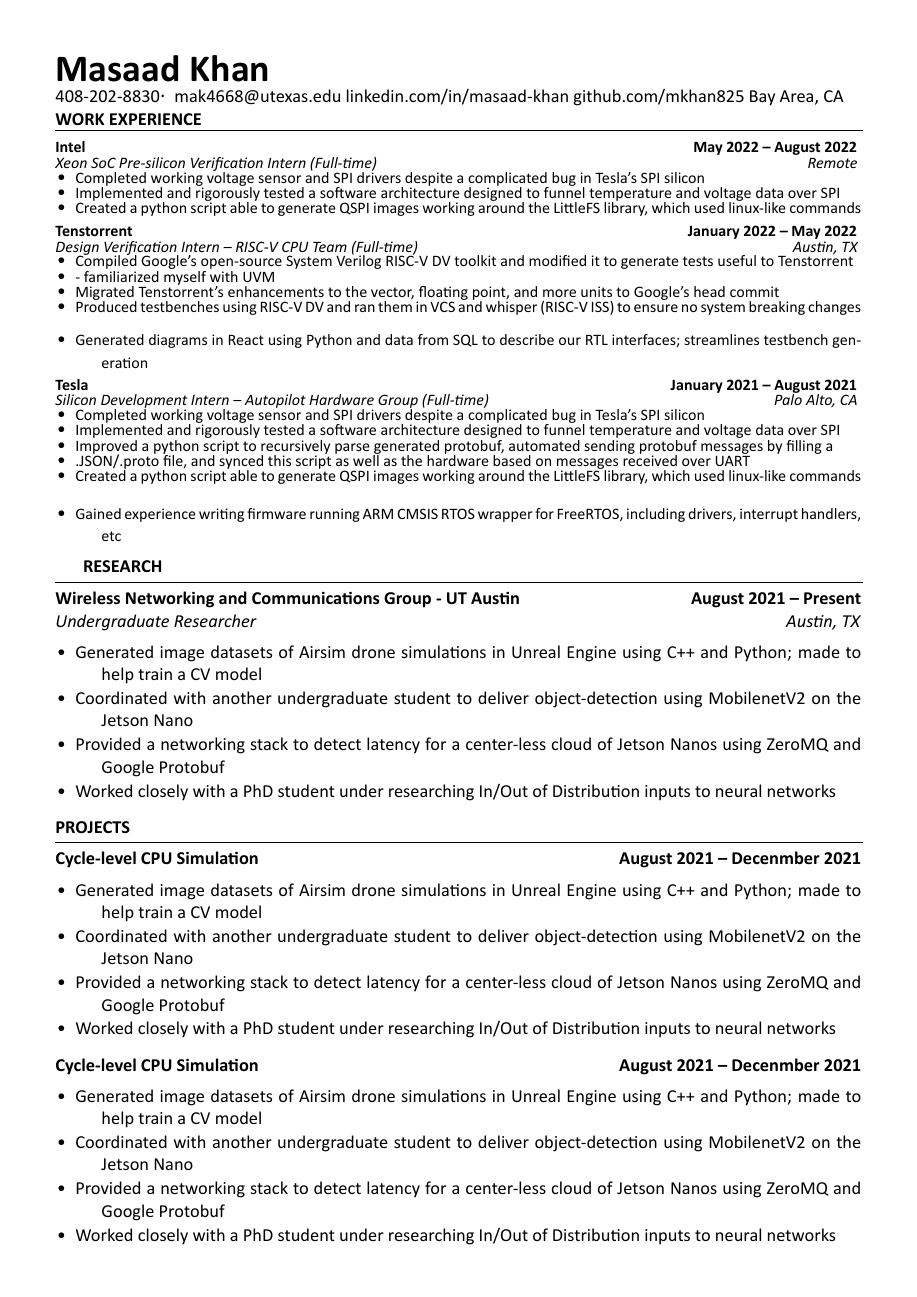
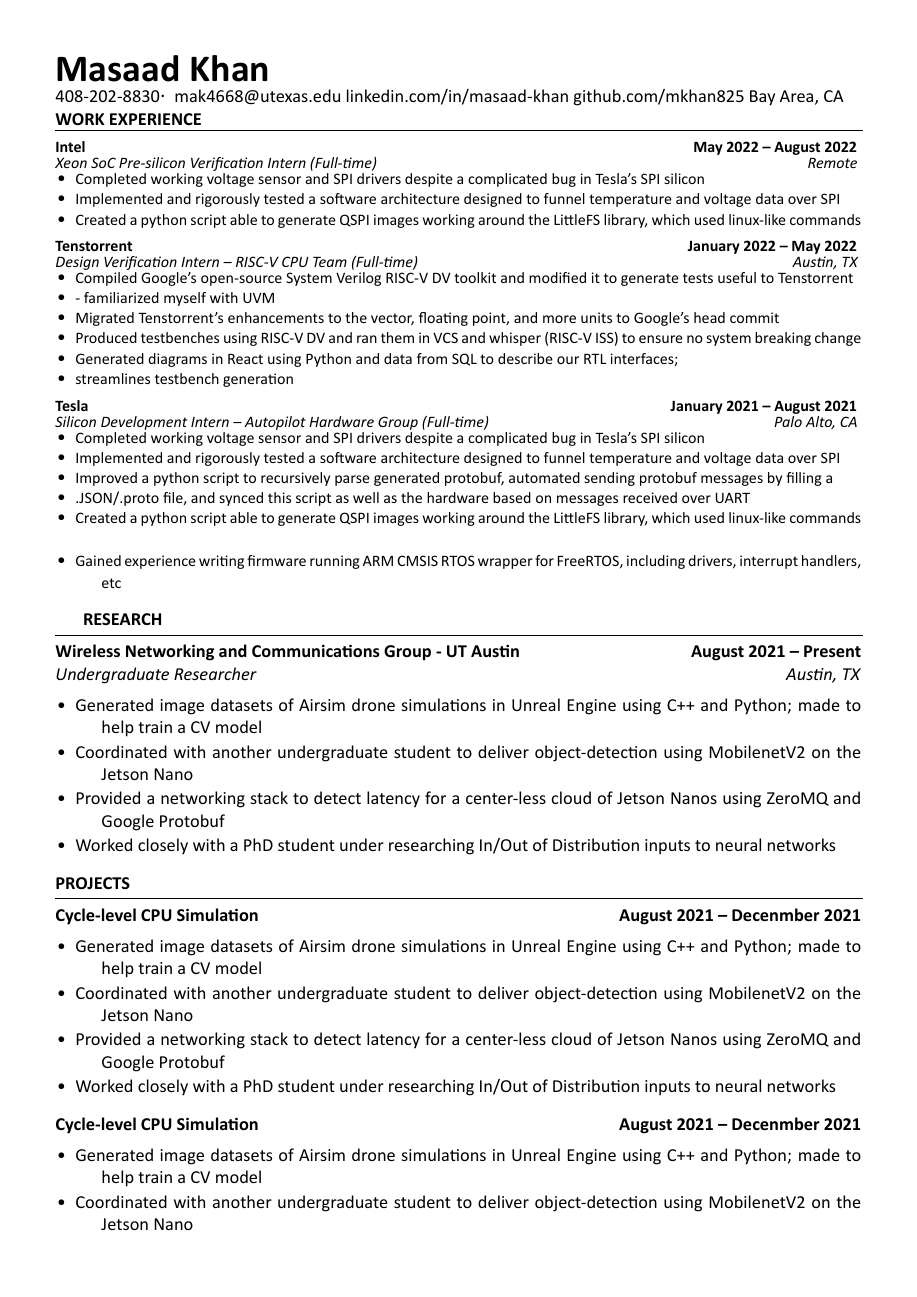
Before and after one commit to mkhan825/Resume, a LaTeX document (main.tex, which reads sections/Intel.tex, sections/Tenstorrent.tex, sections/Tesla.tex): page 1 of 2. The pictures show the PDF file main.pdf that the author committed with the source.

Commit message:
Fixed weird spacing issue between jobs

```diff
--- a/sections/Intel.tex
+++ b/sections/Intel.tex
@@ -17,6 +17,6 @@
 \end{itemize}
 %
 %
-\vspace{-0.1cm}
+% \vspace{-0.1cm}
 %
 \end{document}
--- a/sections/Tenstorrent.tex
+++ b/sections/Tenstorrent.tex
@@ -14,11 +14,12 @@
   \vspace{\listItemDist}\item {\fontsize{\textFontSize}{\textFontBox}\selectfont Compiled Google’s open-source System Verilog RISC-V DV toolkit and modified it to generate tests useful to Tenstorrent}
   \vspace{\listItemDistTwo}\item {\fontsize{\textFontSize}{\textFontBox}\selectfont - familiarized myself with UVM}
   \vspace{\listItemDistTwo}\item {\fontsize{\textFontSize}{\textFontBox}\selectfont Migrated Tenstorrent’s enhancements to the vector, floating point, and more units to Google’s head commit}
-  \vspace{\listItemDistTwo}\item {\fontsize{\textFontSize}{\textFontBox}\selectfont Produced testbenches using RISC-V DV and ran them in VCS and whisper (RISC-V ISS) to ensure no system breaking changes}
-  \vspace{-6 mm}\item {\fontsize{\textFontSize}{\textFontBox}\selectfont Generated diagrams in React using Python and data from SQL to describe our RTL interfaces; streamlines testbench generation}
+  \vspace{\listItemDistTwo}\item {\fontsize{\textFontSize}{\textFontBox}\selectfont Produced testbenches using RISC-V DV and ran them in VCS and whisper (RISC-V ISS) to ensure no system breaking change}
+  \vspace{-9 mm}\item {\fontsize{\textFontSize}{\textFontBox}\selectfont Generated diagrams in React using Python and data from SQL to describe our RTL interfaces;}
+  \vspace{\listItemDistTwo}\item {\fontsize{\textFontSize}{\textFontBox}\selectfont streamlines testbench generation}
 \end{itemize}
 %
 %
-\vspace{-\topsep}
+% \vspace{-\topsep}
 %
 \end{document}
--- a/sections/Tesla.tex
+++ b/sections/Tesla.tex
@@ -20,6 +20,6 @@
 \end{itemize}
 %
 %
-\vspace{-0.1cm}
+% \vspace{-0.1cm}
 %
 \end{document}
```
Also changed, not shown: main.tex (+4 -2 lines), main.pdf, sections/Intel.pdf, sections/Tenstorrent.pdf, sections/Tesla.pdf.
